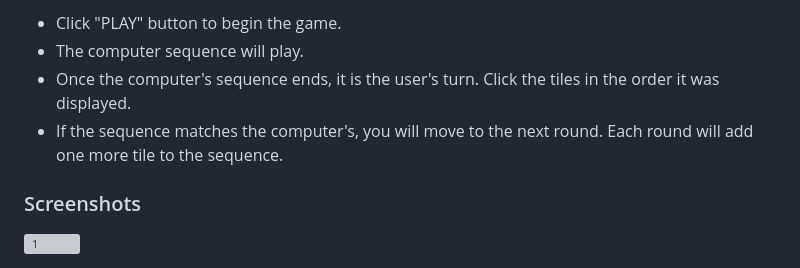
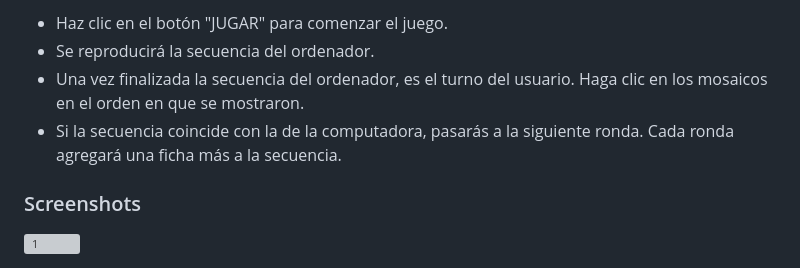
Before and after one commit to marcosd59/simon-says, a Markdown page: README.md, the part around one of its changes. GitHub-like rendering; grey boxes are pictures that could not be loaded.

```diff
--- a/README.md
+++ b/README.md
@@ -10,8 +10,8 @@
 <ul>
-  <li>Click "PLAY" button to begin the game.</li>
-  <li>The computer sequence will play.</li>
-  <li>Once the computer's sequence ends, it is the user's turn. Click the tiles in the order it was displayed.</li>
-  <li>If the sequence matches the computer's, you will move to the next round. Each round will add one more tile to the sequence.</li>
+   <li>Haz clic en el botón "JUGAR" para comenzar el juego.</li>
+   <li>Se reproducirá la secuencia del ordenador.</li>
+   <li>Una vez finalizada la secuencia del ordenador, es el turno del usuario. Haga clic en los mosaicos en el orden en que se mostraron.</li>
+   <li>Si la secuencia coincide con la de la computadora, pasarás a la siguiente ronda. Cada ronda agregará una ficha más a la secuencia.</li>
 </ul>
 
 <h3>Screenshots</h3>
```
Also changed, not shown: other parts of README.md (+1 -1 lines).
